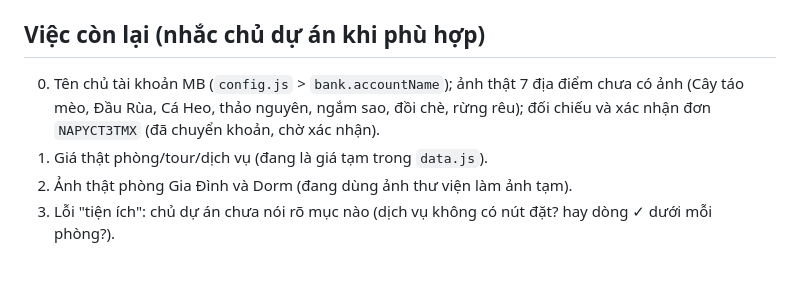
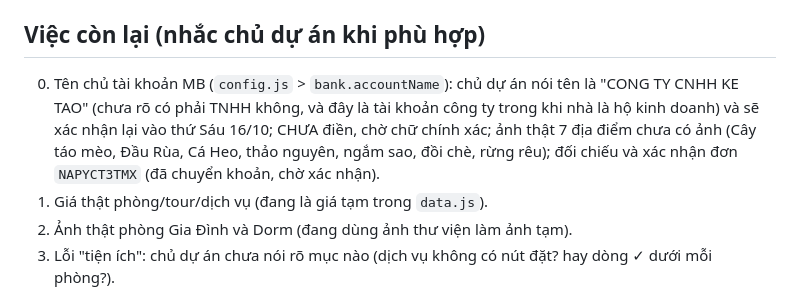
Before and after one commit to lytaothoc1503/webmoi, a Markdown page: CLAUDE.md, the part around the change. Rendered like a GitHub page; blank space fills up the shorter version.

Commit message:
Ghi chú: tên chủ tài khoản MB chờ chủ dự án xác nhận thứ Sáu
Co-Authored-By: Claude Sonnet 5.5 <noreply@anthropic.com>
Claude-Session: https://claude.ai/code/session_01UCEve9kcFWgddGhY8rh2TX

```diff
--- a/CLAUDE.md
+++ b/CLAUDE.md
@@ -96,7 +96,7 @@ Chỉ giữ 1 quy trình `kiem-tra.yml` (đã bỏ `jekyll-docker.yml` vì web l
 - **Nguồn nội dung (đã chốt Hướng 1):** `data.js` là nơi sửa giá/ảnh/mô tả. Các bảng Supabase `rooms/tours/gallery/faq/reviews` để TRỐNG; nếu có dữ liệu thì web dùng dữ liệu đó thay hoàn toàn `data.js`. Chuyển sang Supabase (Hướng 2) làm sau, khi lượng khách tăng: xem `supabase/ke-hoach/README.md`.
 
 ## Việc còn lại (nhắc chủ dự án khi phù hợp)
-0. Tên chủ tài khoản MB (`config.js` > `bank.accountName`); ảnh thật 7 địa điểm chưa có ảnh (Cây táo mèo, Đầu Rùa, Cá Heo, thảo nguyên, ngắm sao, đồi chè, rừng rêu); đối chiếu và xác nhận đơn `NAPYCT3TMX` (đã chuyển khoản, chờ xác nhận).
+0. Tên chủ tài khoản MB (`config.js` > `bank.accountName`): chủ dự án nói tên là "CONG TY CNHH KE TAO" (chưa rõ có phải TNHH không, và đây là tài khoản công ty trong khi nhà là hộ kinh doanh) và sẽ xác nhận lại vào thứ Sáu 16/10; CHƯA điền, chờ chữ chính xác; ảnh thật 7 địa điểm chưa có ảnh (Cây táo mèo, Đầu Rùa, Cá Heo, thảo nguyên, ngắm sao, đồi chè, rừng rêu); đối chiếu và xác nhận đơn `NAPYCT3TMX` (đã chuyển khoản, chờ xác nhận).
 1. Giá thật phòng/tour/dịch vụ (đang là giá tạm trong `data.js`).
 2. Ảnh thật phòng Gia Đình và Dorm (đang dùng ảnh thư viện làm ảnh tạm).
 3. Lỗi "tiện ích": chủ dự án chưa nói rõ mục nào (dịch vụ không có nút đặt? hay dòng ✓ dưới mỗi phòng?).
```
